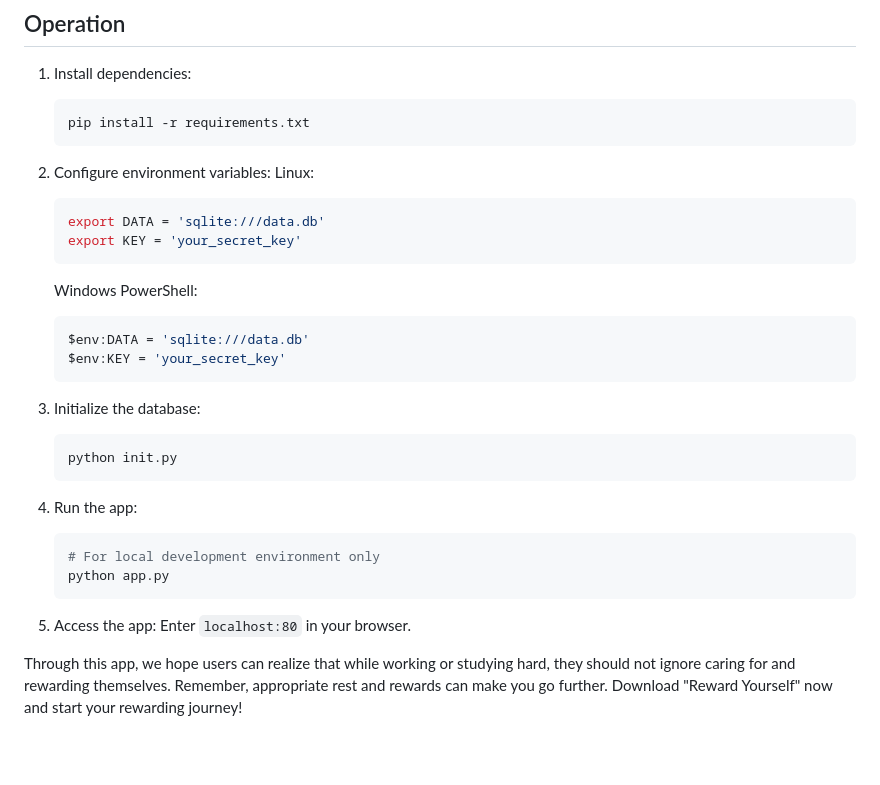
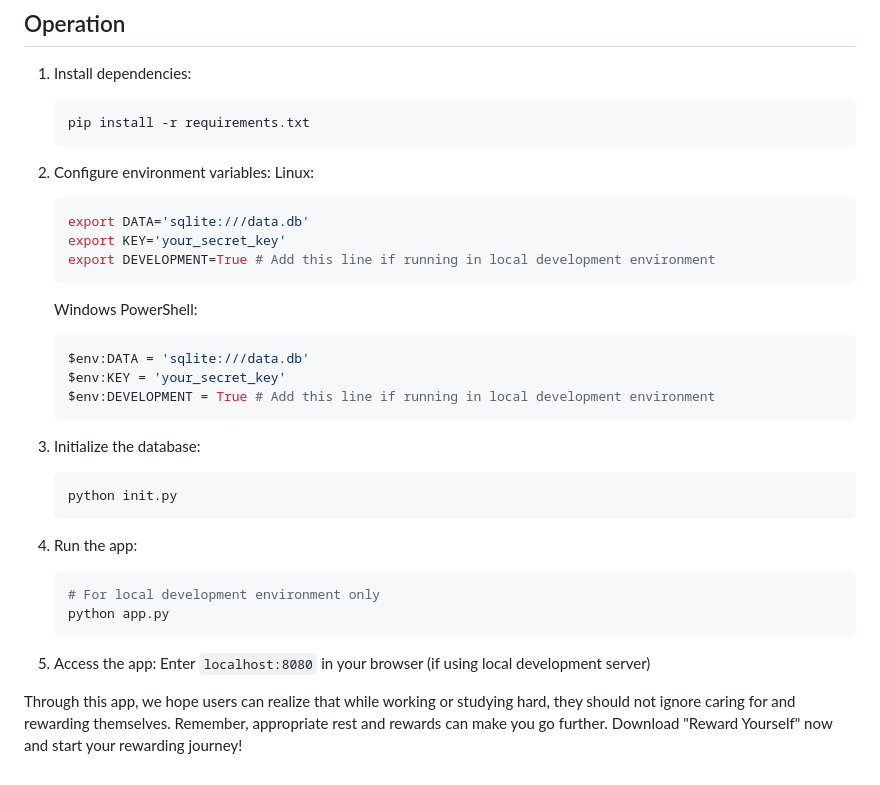
Before and after one commit to reward-oneself/reward_oneself, a Markdown page: README.en.md, the part around the change. Rendered like a GitHub page; blank space fills up the shorter version.

````diff
--- a/README.en.md
+++ b/README.en.md
@@ -64,8 +64,9 @@ This approach allows users to more intuitively understand which tasks deserve to
    Linux:
 
    ```bash
-   export DATA = 'sqlite:///data.db'
-   export KEY = 'your_secret_key'
+   export DATA='sqlite:///data.db'
+   export KEY='your_secret_key'
+   export DEVELOPMENT=True # Add this line if running in local development environment
    ```
 
    Windows PowerShell:
@@ -73,6 +74,7 @@ This approach allows users to more intuitively understand which tasks deserve to
    ```powershell
    $env:DATA = 'sqlite:///data.db'
    $env:KEY = 'your_secret_key'
+   $env:DEVELOPMENT = True # Add this line if running in local development environment
    ```
 3. Initialize the database:
 
@@ -85,6 +87,6 @@ This approach allows users to more intuitively understand which tasks deserve to
    # For local development environment only
    python app.py
    ```
-5. Access the app: Enter `localhost:80` in your browser.
+5. Access the app: Enter `localhost:8080` in your browser (if using local development server)
 
 Through this app, we hope users can realize that while working or studying hard, they should not ignore caring for and rewarding themselves. Remember, appropriate rest and rewards can make you go further. Download "Reward Yourself" now and start your rewarding journey!
````
Also changed, not shown: README.md (+3 -1 lines).
